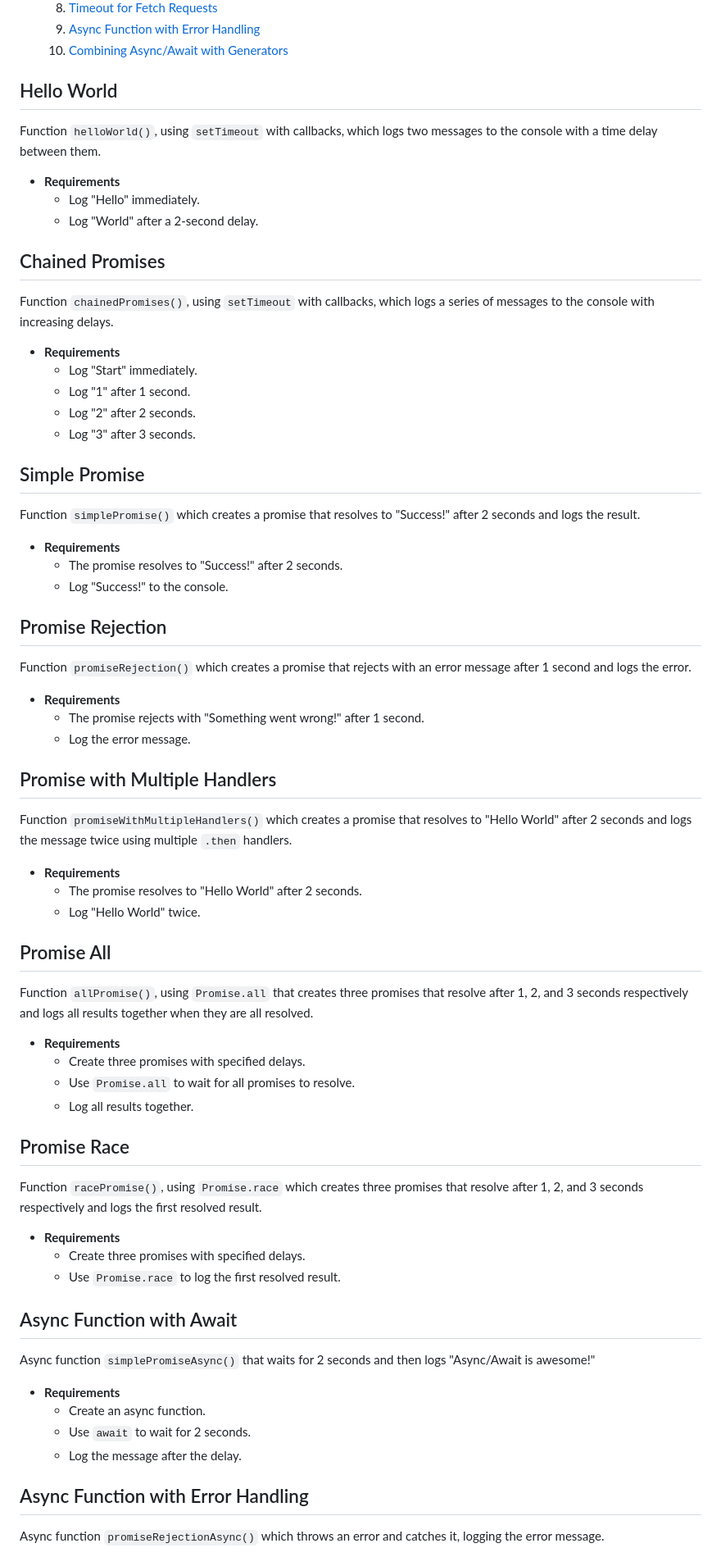
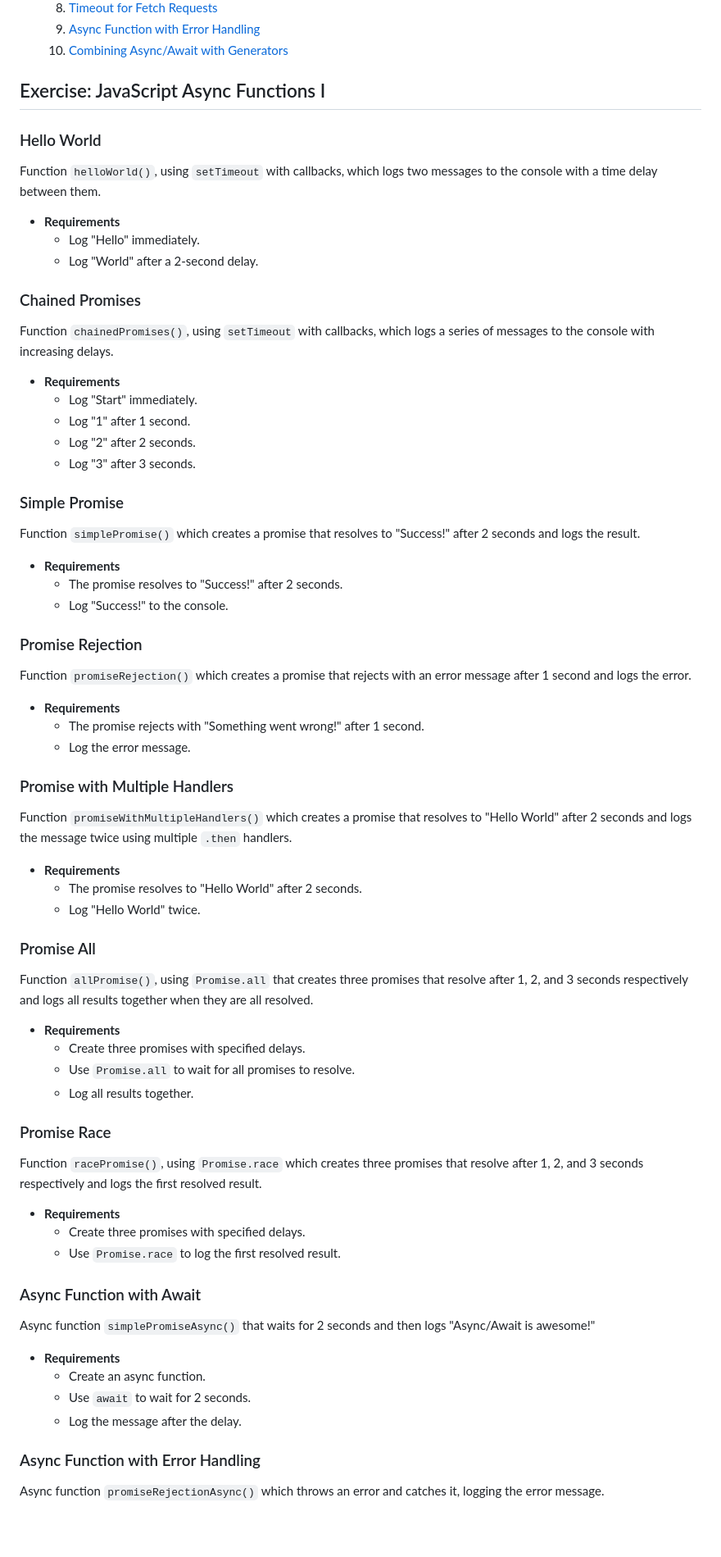
Before and after one commit to StefRuseva88/js-async-func, a Markdown page: README.md, the part around the change printed below. Shown: that part at 82% size. Rendered like a GitHub page; blank space fills up the shorter version.

```diff
--- a/README.md
+++ b/README.md
@@ -36,13 +36,15 @@
     9. [Async Function with Error Handling](#async-function-with-error-handling)
     10. [Combining Async/Await with Generators](#combining-asyncawait-with-generators)
 
-## Hello World
+## Exercise: JavaScript Async Functions I
+
+### Hello World
 Function `helloWorld()`, using `setTimeout` with callbacks, which logs two messages to the console with a time delay between them.
 - **Requirements**
   - Log "Hello" immediately.
   - Log "World" after a 2-second delay.
 
-## Chained Promises
+### Chained Promises
 Function `chainedPromises()`, using `setTimeout` with callbacks, which logs a series of messages to the console with increasing delays.
 - **Requirements**
   - Log "Start" immediately.
@@ -50,45 +52,45 @@ Function `chainedPromises()`, using `setTimeout` with callbacks, which logs a se
   - Log "2" after 2 seconds.
   - Log "3" after 3 seconds.
 
-## Simple Promise
+### Simple Promise
 Function `simplePromise()` which creates a promise that resolves to "Success!" after 2 seconds and logs the result.
 - **Requirements**
   - The promise resolves to "Success!" after 2 seconds.
   - Log "Success!" to the console.
 
-## Promise Rejection
+### Promise Rejection
 Function `promiseRejection()` which creates a promise that rejects with an error message after 1 second and logs the error.
 - **Requirements**
   - The promise rejects with "Something went wrong!" after 1 second.
   - Log the error message.
 
-## Promise with Multiple Handlers
+### Promise with Multiple Handlers
 Function `promiseWithMultipleHandlers()` which creates a promise that resolves to "Hello World" after 2 seconds and logs the message twice using multiple `.then` handlers.
 - **Requirements**
   - The promise resolves to "Hello World" after 2 seconds.
   - Log "Hello World" twice.
 
-## Promise All
+### Promise All
 Function `allPromise()`, using `Promise.all` that creates three promises that resolve after 1, 2, and 3 seconds respectively and logs all results together when they are all resolved.
 - **Requirements**
   - Create three promises with specified delays.
   - Use `Promise.all` to wait for all promises to resolve.
   - Log all results together.
 
-## Promise Race
+### Promise Race
 Function `racePromise()`, using `Promise.race` which creates three promises that resolve after 1, 2, and 3 seconds respectively and logs the first resolved result.
 - **Requirements**
   - Create three promises with specified delays.
   - Use `Promise.race` to log the first resolved result.
 
-## Async Function with Await
+### Async Function with Await
 Async function `simplePromiseAsync()` that waits for 2 seconds and then logs "Async/Await is awesome!"
 - **Requirements**
   - Create an async function.
   - Use `await` to wait for 2 seconds.
   - Log the message after the delay.
 
-## Async Function with Error Handling
+### Async Function with Error Handling
 Async function `promiseRejectionAsync()` which throws an error and catches it, logging the error message.
 - **Requirements**
   - Create an async function that throws an error.
```
Also changed, not shown: other parts of README.md (+38 -6 lines).
